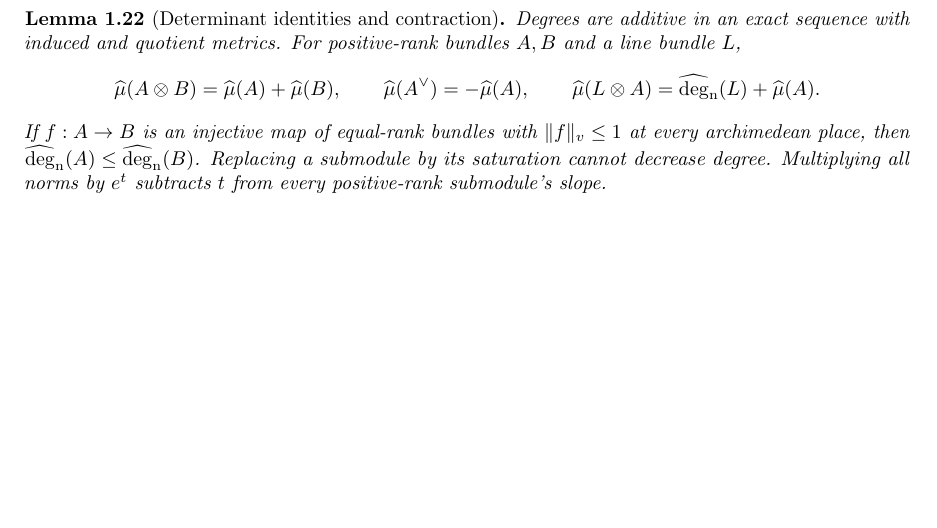
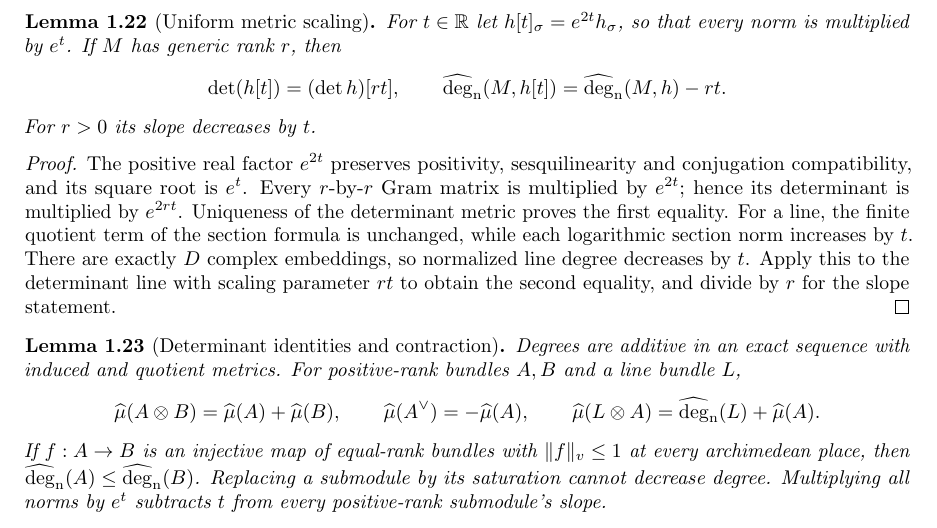
Before and after one commit to YijunYuan/AdelicBostConjecture, a LaTeX thesis (blueprint/src/web.tex, which reads blueprint/src/arithmetic.tex): part of page 6 of 30, cut at the place of the change, the shorter picture padded with empty space. Compiled offline with pdfLaTeX.

```diff
--- a/blueprint/src/arithmetic.tex
+++ b/blueprint/src/arithmetic.tex
@@ -416,6 +416,30 @@
 Sum these inequalities and divide by $D>0$ to obtain the degree inequality.
 \end{proof}
 
+\begin{lemma}[Uniform metric scaling]
+\label{lem:degree-metric-scaling}
+\uses{def:intrinsic-determinant-degree,lem:determinant-metric-unique}\notready
+For $t\in\mathbb R$ let $h[t]_\sigma=e^{2t}h_\sigma$, so that every
+norm is multiplied by $e^t$. If $M$ has generic rank $r$, then
+\[
+ \det(h[t])=(\det h)[rt],\qquad
+ \degn(M,h[t])=\degn(M,h)-rt.
+\]
+For $r>0$ its slope decreases by $t$.
+\end{lemma}
+\begin{proof}
+The positive real factor $e^{2t}$ preserves positivity, sesquilinearity
+and conjugation compatibility, and its square root is $e^t$.
+Every $r$-by-$r$ Gram matrix is multiplied by $e^{2t}$; hence its
+determinant is multiplied by $e^{2rt}$. Uniqueness of the determinant
+metric proves the first equality. For a line, the finite quotient term
+of the section formula is unchanged, while each logarithmic section
+norm increases by $t$. There are exactly $D$ complex embeddings, so
+normalized line degree decreases by $t$. Apply this to the determinant
+line with scaling parameter $rt$ to obtain the second equality, and
+divide by $r$ for the slope statement.
+\end{proof}
+
 \begin{lemma}[Determinant identities and contraction]
 \label{lem:degree-calculus}\uses{def:hermitian-degree}
 \source{bost-specht-manuscript:page-0003}\notready
```
Also changed, not shown: 1 other file.
